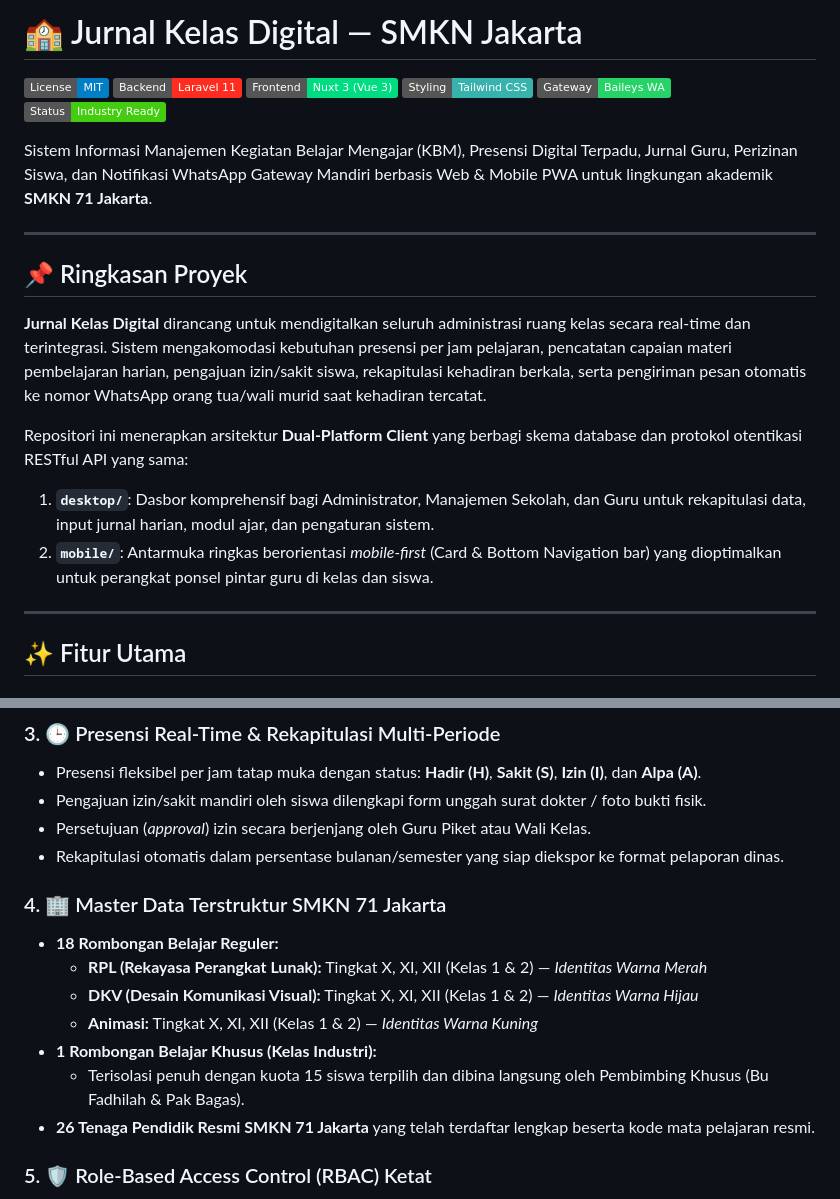
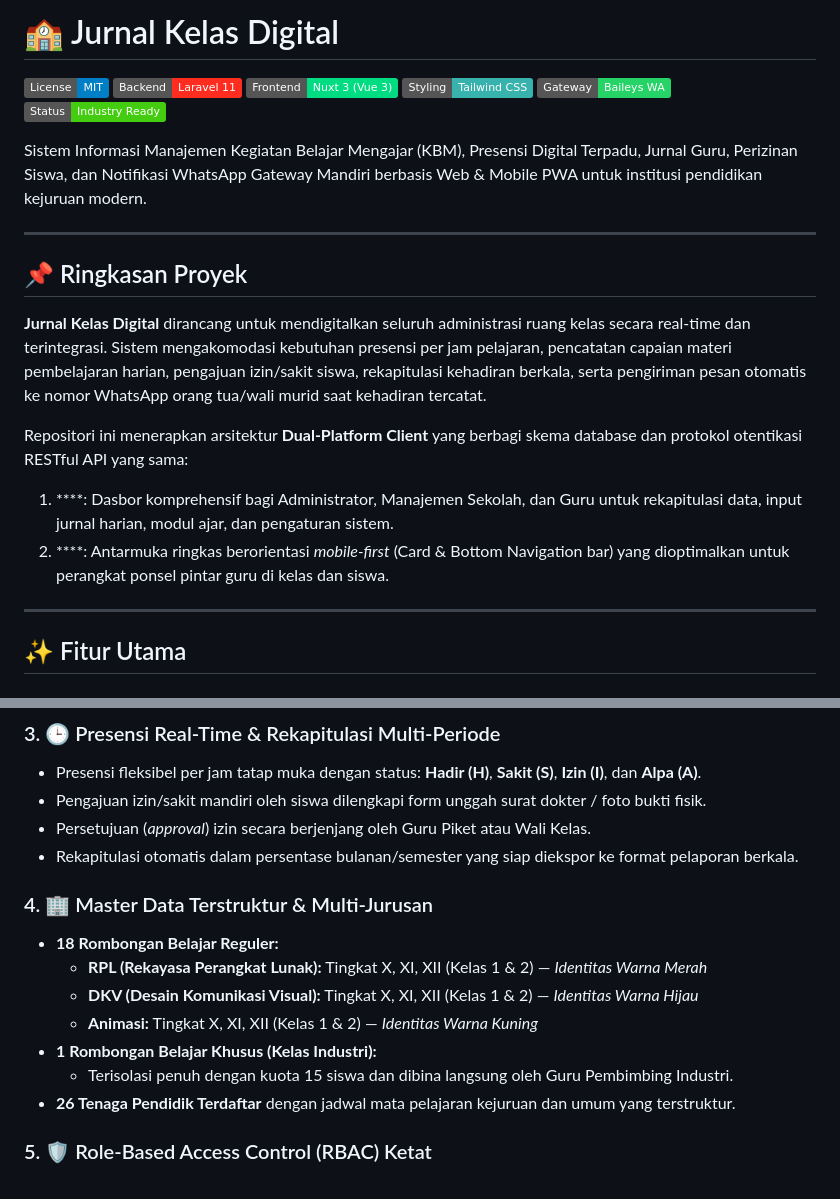
Before and after one commit to rapeskul-cyber/jurnal-kelas-digital, a Markdown page: README.md, 2 parts joined by grey strips. Rendered like a GitHub page; badges without logos.

```diff
--- a/README.md
+++ b/README.md
@@ -1,4 +1,4 @@
-# 🏫 Jurnal Kelas Digital — SMKN  Jakarta
+# 🏫 Jurnal Kelas Digital
 
 ![License](https://img.shields.io/badge/License-MIT-blue.svg)
 ![Laravel](https://img.shields.io/badge/Backend-Laravel_11-FF2D20?logo=laravel)
@@ -7,7 +7,7 @@
 ![WhatsApp](https://img.shields.io/badge/Gateway-Baileys_WA-25D366?logo=whatsapp)
 ![Status](https://img.shields.io/badge/Status-Industry_Ready-success)
 
-Sistem Informasi Manajemen Kegiatan Belajar Mengajar (KBM), Presensi Digital Terpadu, Jurnal Guru, Perizinan Siswa, dan Notifikasi WhatsApp Gateway Mandiri berbasis Web & Mobile PWA untuk lingkungan akademik **SMKN 71 Jakarta**.
+Sistem Informasi Manajemen Kegiatan Belajar Mengajar (KBM), Presensi Digital Terpadu, Jurnal Guru, Perizinan Siswa, dan Notifikasi WhatsApp Gateway Mandiri berbasis Web & Mobile PWA untuk institusi pendidikan kejuruan modern.
 
 ---
 
@@ -16,8 +16,8 @@ Sistem Informasi Manajemen Kegiatan Belajar Mengajar (KBM), Presensi Digital Ter
 **Jurnal Kelas Digital** dirancang untuk mendigitalkan seluruh administrasi ruang kelas secara real-time dan terintegrasi. Sistem mengakomodasi kebutuhan presensi per jam pelajaran, pencatatan capaian materi pembelajaran harian, pengajuan izin/sakit siswa, rekapitulasi kehadiran berkala, serta pengiriman pesan otomatis ke nomor WhatsApp orang tua/wali murid saat kehadiran tercatat.
 
 Repositori ini menerapkan arsitektur **Dual-Platform Client** yang berbagi skema database dan protokol otentikasi RESTful API yang sama:
-1. **`desktop/`**: Dasbor komprehensif bagi Administrator, Manajemen Sekolah, dan Guru untuk rekapitulasi data, input jurnal harian, modul ajar, dan pengaturan sistem.
-2. **`mobile/`**: Antarmuka ringkas berorientasi *mobile-first* (Card & Bottom Navigation bar) yang dioptimalkan untuk perangkat ponsel pintar guru di kelas dan siswa.
+1. ****: Dasbor komprehensif bagi Administrator, Manajemen Sekolah, dan Guru untuk rekapitulasi data, input jurnal harian, modul ajar, dan pengaturan sistem.
+2. ****: Antarmuka ringkas berorientasi *mobile-first* (Card & Bottom Navigation bar) yang dioptimalkan untuk perangkat ponsel pintar guru di kelas dan siswa.
 
 ---
 
@@ -36,16 +36,16 @@ Repositori ini menerapkan arsitektur **Dual-Platform Client** yang berbagi skema
 * Presensi fleksibel per jam tatap muka dengan status: **Hadir (H)**, **Sakit (S)**, **Izin (I)**, dan **Alpa (A)**.
 * Pengajuan izin/sakit mandiri oleh siswa dilengkapi form unggah surat dokter / foto bukti fisik.
 * Persetujuan (*approval*) izin secara berjenjang oleh Guru Piket atau Wali Kelas.
-* Rekapitulasi otomatis dalam persentase bulanan/semester yang siap diekspor ke format pelaporan dinas.
+* Rekapitulasi otomatis dalam persentase bulanan/semester yang siap diekspor ke format pelaporan berkala.
 
-### 4. 🏢 Master Data Terstruktur SMKN 71 Jakarta
+### 4. 🏢 Master Data Terstruktur & Multi-Jurusan
 * **18 Rombongan Belajar Reguler:**
   * **RPL (Rekayasa Perangkat Lunak):** Tingkat X, XI, XII (Kelas 1 & 2) — *Identitas Warna Merah*
   * **DKV (Desain Komunikasi Visual):** Tingkat X, XI, XII (Kelas 1 & 2) — *Identitas Warna Hijau*
   * **Animasi:** Tingkat X, XI, XII (Kelas 1 & 2) — *Identitas Warna Kuning*
 * **1 Rombongan Belajar Khusus (Kelas Industri):**
-  * Terisolasi penuh dengan kuota 15 siswa terpilih dan dibina langsung oleh Pembimbing Khusus (Bu Fadhilah & Pak Bagas).
-* **26 Tenaga Pendidik Resmi SMKN 71 Jakarta** yang telah terdaftar lengkap beserta kode mata pelajaran resmi.
+  * Terisolasi penuh dengan kuota 15 siswa dan dibina langsung oleh Guru Pembimbing Industri.
+* **26 Tenaga Pendidik Terdaftar** dengan jadwal mata pelajaran kejuruan dan umum yang terstruktur.
 
 ### 5. 🛡️ Role-Based Access Control (RBAC) Ketat
 * **Superadmin:** Konfigurasi sekolah, manajemen tahun ajaran/semester, kontrol server, dan audit log.
```
Also changed, not shown: other parts of README.md (+38 -66 lines).
